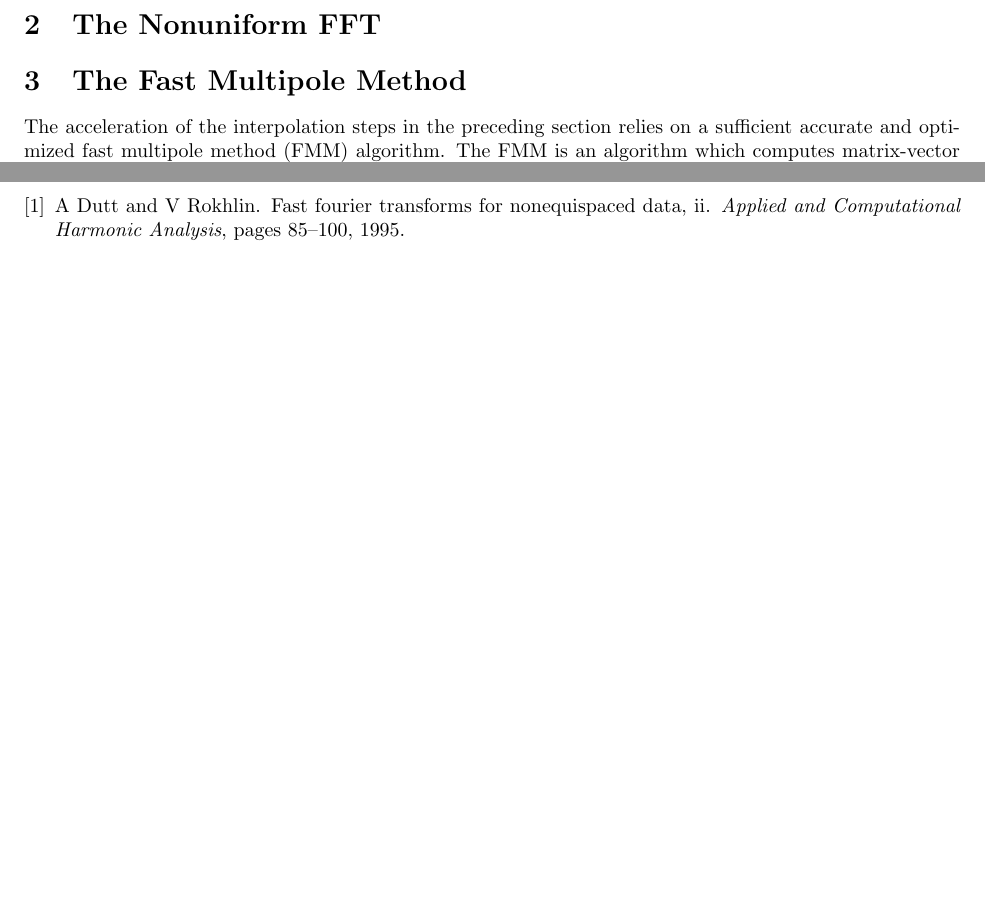
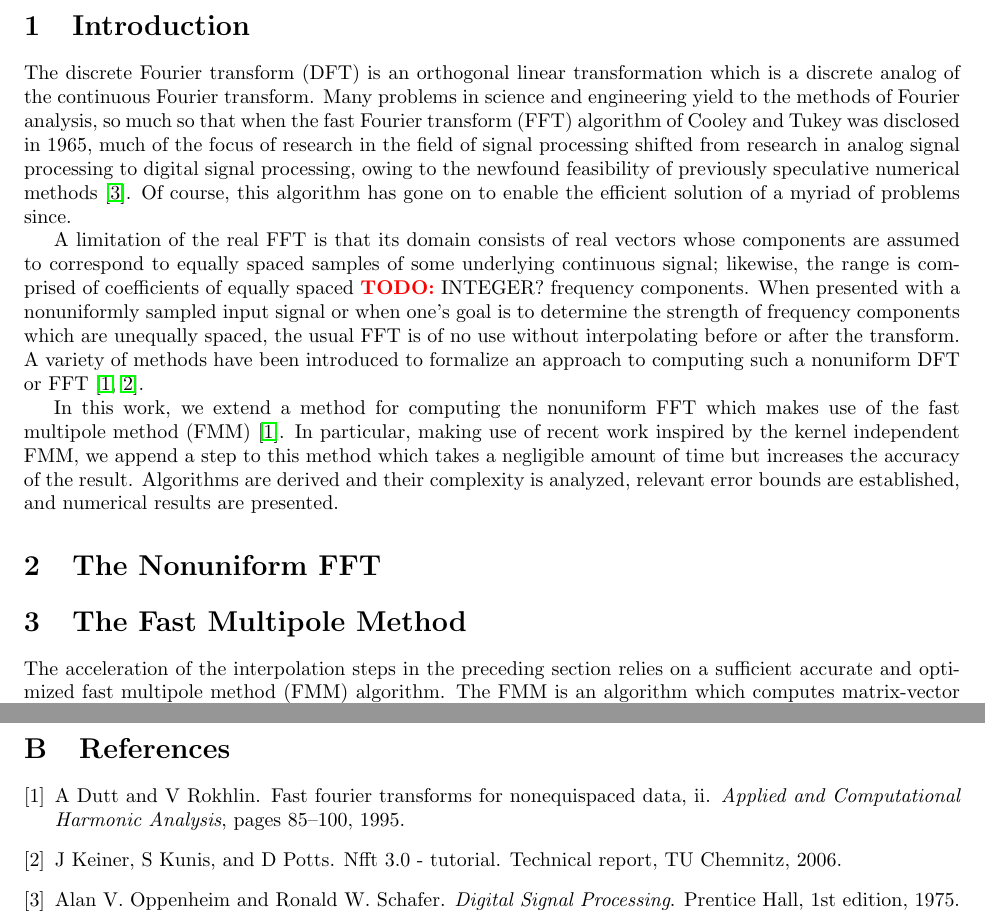
Before and after one commit to sampotter/nufft, a LaTeX document (paper/paper.tex, which reads paper/tex/introduction.tex): two parts of pages 2 and 8 of 8, joined at a grey line, cut at the place of the change, the shorter picture padded with empty space. Compiled offline with pdfLaTeX.

Commit message:
draft of intro

```diff
--- a/paper/tex/introduction.tex
+++ b/paper/tex/introduction.tex
@@ -1 +1,38 @@
 \section{Introduction}
+
+The discrete Fourier transform (DFT) is an orthogonal linear
+transformation which is a discrete analog of the continuous Fourier
+transform. Many problems in science and engineering yield to the
+methods of Fourier analysis, so much so that when the fast Fourier
+transform (FFT) algorithm of Cooley and Tukey was disclosed in 1965,
+much of the focus of research in the field of signal processing
+shifted from research in analog signal processing to digital signal
+processing, owing to the newfound feasibility of previously
+speculative numerical methods~\cite{book:dsp75}. Of course, this
+algorithm has gone on to enable the efficient solution of a myriad of
+problems since.
+
+A limitation of the real FFT is that its domain consists of real
+vectors whose components are assumed to correspond to equally spaced
+samples of some underlying continuous signal; likewise, the range is
+comprised of coefficients of equally spaced \TODO{}INTEGER?\ frequency
+components. When presented with a nonuniformly sampled input signal or
+when one's goal is to determine the strength of frequency components
+which are unequally spaced, the usual FFT is of no use without
+interpolating before or after the transform. A variety of methods have
+been introduced to formalize an approach to computing such a
+nonuniform DFT or FFT~\cite{Dutt95fastfourierII,Keiner06nfft3.0}.
+
+In this work, we extend a method for computing the nonuniform FFT
+which makes use of the fast multipole method
+(FMM)~\cite{Dutt95fastfourierII}. In particular, making use of recent
+work inspired by the kernel independent FMM, we append a step to this
+method which takes a negligible amount of time but increases the
+accuracy of the result. Algorithms are derived and their complexity is
+analyzed, relevant error bounds are established, and numerical results
+are presented.
+
+% Local Variables:
+% TeX-master: "../paper.tex"
+% indent-tabs-mode: nil
+% End:
```
